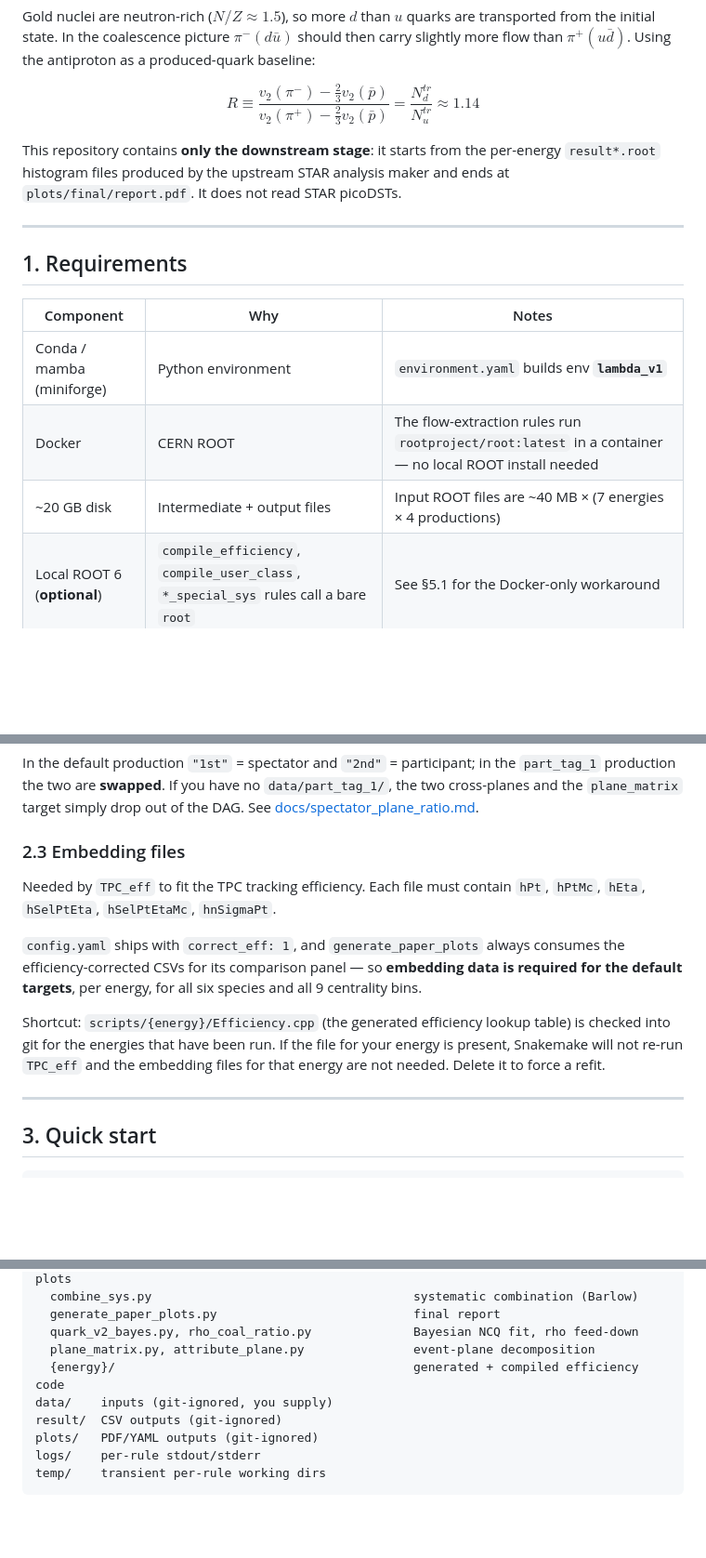
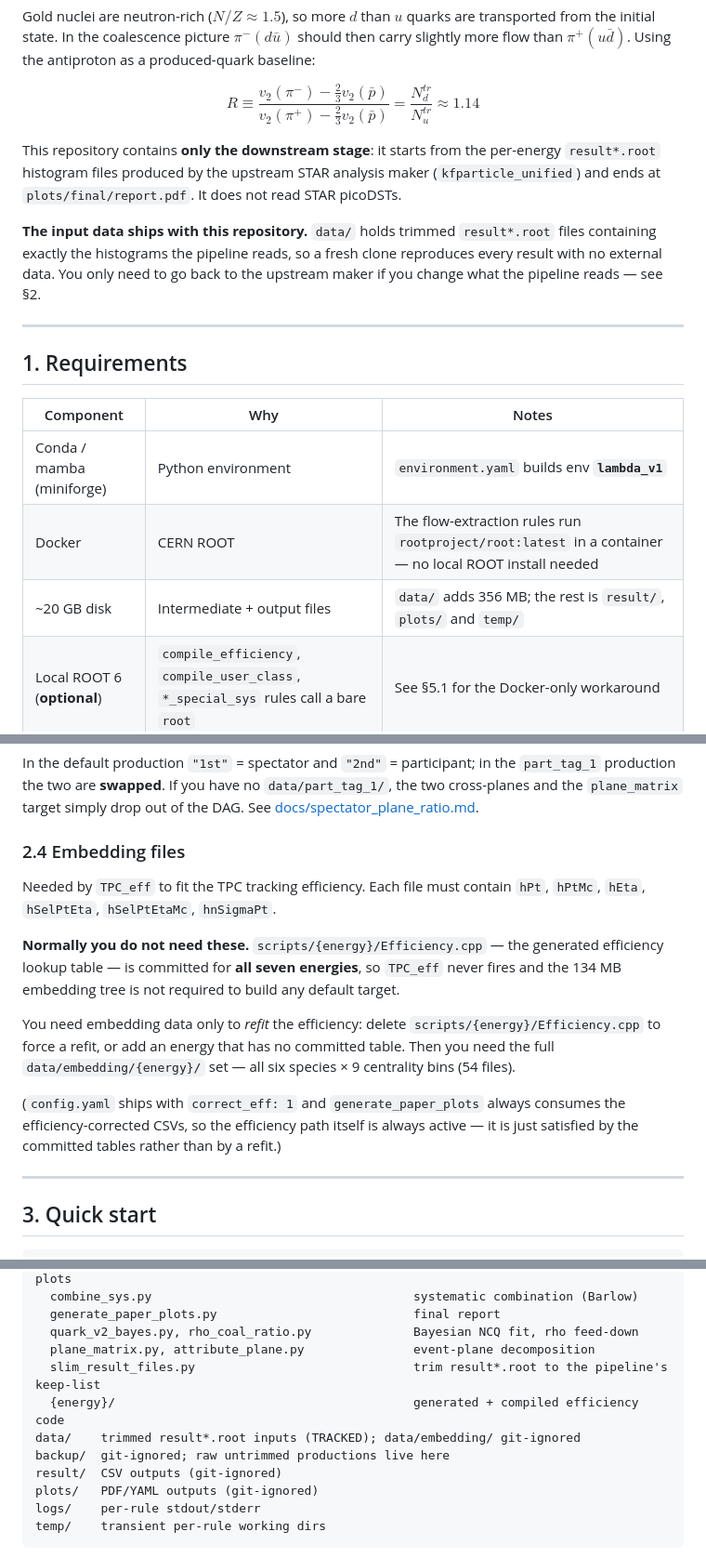
Before and after one commit to maxstw23/snakemake_coal, a Markdown page: README.md, 3 parts joined by grey strips. Shown at 93% size. Rendered like a GitHub page; blank space fills up the shorter version.

```diff
--- a/README.md
+++ b/README.md
@@ -11,8 +11,12 @@ than $\pi^+(u\bar{d})$. Using the antiproton as a produced-quark baseline:
 $$R \equiv \frac{v_2(\pi^-) - \tfrac{2}{3}v_2(\bar{p})}{v_2(\pi^+) - \tfrac{2}{3}v_2(\bar{p})} = \frac{N_d^{tr}}{N_u^{tr}} \approx 1.14$$
 
 This repository contains **only the downstream stage**: it starts from the per-energy `result*.root`
-histogram files produced by the upstream STAR analysis maker and ends at
+histogram files produced by the upstream STAR analysis maker (`kfparticle_unified`) and ends at
 `plots/final/report.pdf`. It does not read STAR picoDSTs.
+
+**The input data ships with this repository.** `data/` holds trimmed `result*.root` files containing
+exactly the histograms the pipeline reads, so a fresh clone reproduces every result with no external
+data. You only need to go back to the upstream maker if you change what the pipeline reads — see §2.
 
 ---
 
@@ -22,7 +26,7 @@ histogram files produced by the upstream STAR analysis maker and ends at
 |---|---|---|
 | Conda / mamba (miniforge) | Python environment | `environment.yaml` builds env **`lambda_v1`** |
 | Docker | CERN ROOT | The flow-extraction rules run `rootproject/root:latest` in a container — no local ROOT install needed |
-| ~20 GB disk | Intermediate + output files | Input ROOT files are ~40 MB × (7 energies × 4 productions) |
+| ~20 GB disk | Intermediate + output files | `data/` adds 356 MB; the rest is `result/`, `plots/` and `temp/` |
 | Local ROOT 6 (**optional**) | `compile_efficiency`, `compile_user_class`, `*_special_sys` rules call a bare `root` | See §5.1 for the Docker-only workaround |
 | [ResFlow](https://github.com/) checkout (**optional**) | resonance-decay inversion | Only for `rho_coal_ratio` and the ρ feed-down correction inside `quark_v2_bayes`; expected at `~/Research/ResFlow` |
 
@@ -103,18 +140,22 @@ production the two are **swapped**. If you have no `data/part_tag_1/`, the two c
 `plane_matrix` target simply drop out of the DAG. See
 [docs/spectator_plane_ratio.md](docs/spectator_plane_ratio.md).
 
-### 2.3 Embedding files
+### 2.4 Embedding files
 
 Needed by `TPC_eff` to fit the TPC tracking efficiency. Each file must contain `hPt`, `hPtMc`,
 `hEta`, `hSelPtEta`, `hSelPtEtaMc`, `hnSigmaPt`.
 
-`config.yaml` ships with `correct_eff: 1`, and `generate_paper_plots` always consumes the
-efficiency-corrected CSVs for its comparison panel — so **embedding data is required for the default
-targets**, per energy, for all six species and all 9 centrality bins.
+**Normally you do not need these.** `scripts/{energy}/Efficiency.cpp` — the generated efficiency
+lookup table — is committed for **all seven energies**, so `TPC_eff` never fires and the 134 MB
+embedding tree is not required to build any default target.
 
-Shortcut: `scripts/{energy}/Efficiency.cpp` (the generated efficiency lookup table) is checked into
-git for the energies that have been run. If the file for your energy is present, Snakemake will not
-re-run `TPC_eff` and the embedding files for that energy are not needed. Delete it to force a refit.
+You need embedding data only to *refit* the efficiency: delete `scripts/{energy}/Efficiency.cpp` to
+force a refit, or add an energy that has no committed table. Then you need the full
+`data/embedding/{energy}/` set — all six species × 9 centrality bins (54 files).
+
+(`config.yaml` ships with `correct_eff: 1` and `generate_paper_plots` always consumes the
+efficiency-corrected CSVs, so the efficiency path itself is always active — it is just satisfied by
+the committed tables rather than by a refit.)
 
 ---
 
@@ -305,8 +347,10 @@ scripts/
   generate_paper_plots.py                           final report
   quark_v2_bayes.py, rho_coal_ratio.py              Bayesian NCQ fit, rho feed-down
   plane_matrix.py, attribute_plane.py               event-plane decomposition
+  slim_result_files.py                              trim result*.root to the pipeline's keep-list
   {energy}/                                         generated + compiled efficiency code
-data/    inputs (git-ignored, you supply)
+data/    trimmed result*.root inputs (TRACKED); data/embedding/ git-ignored
+backup/  git-ignored; raw untrimmed productions live here
 result/  CSV outputs (git-ignored)
 plots/   PDF/YAML outputs (git-ignored)
 logs/    per-rule stdout/stderr
```
Also changed, not shown: other parts of README.md (+49 -15 lines).
